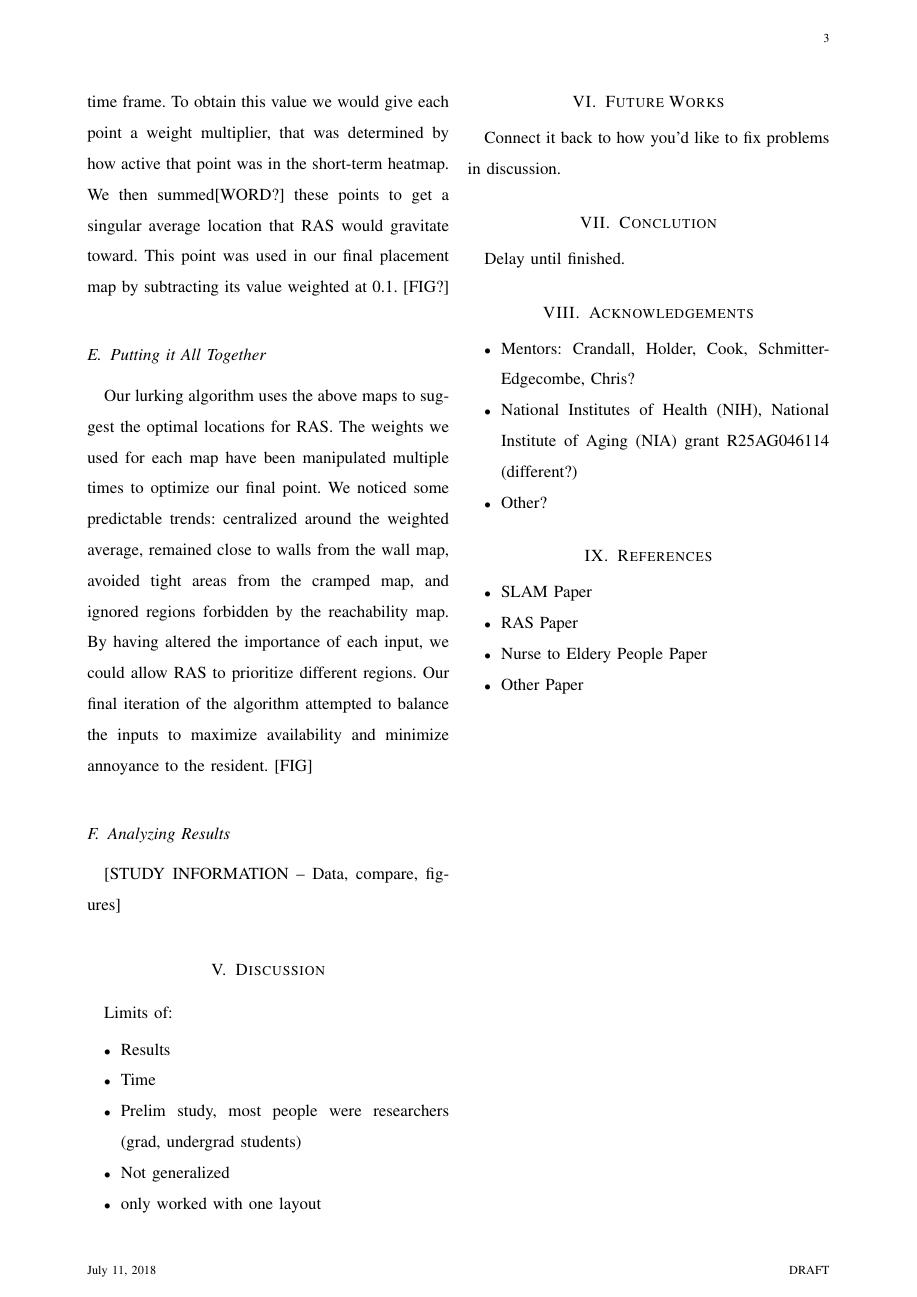
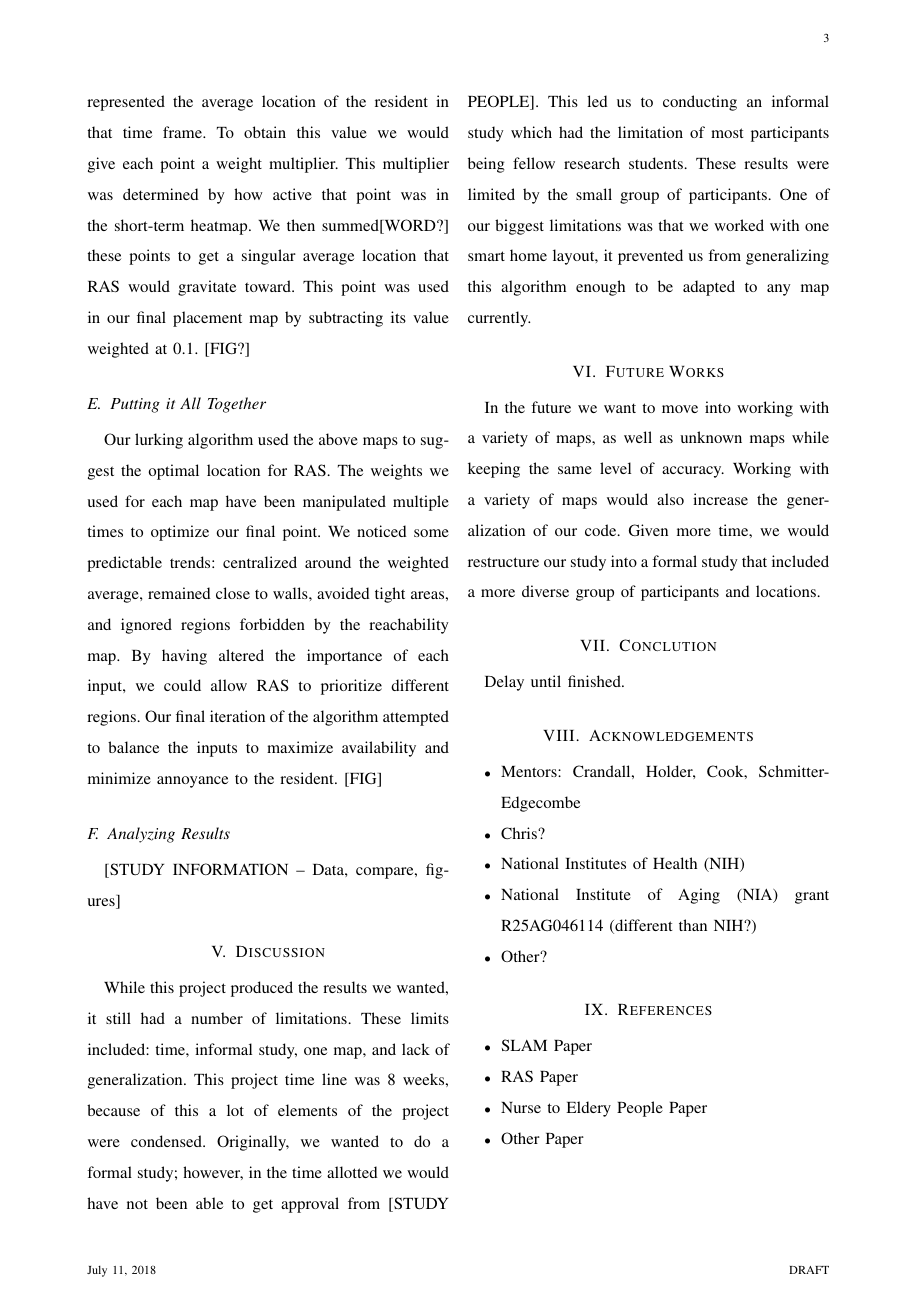
Before and after one commit to WSU-RAS/lurking_paper, a LaTeX paper (paper.tex): page 3 of 3. Compiled offline with pdfLaTeX; a missing font is replaced by an installed copy or a similar font; a LaTeX package or settings file that is missing is left out.

Commit message:
More editing and revising

```diff
--- a/paper.tex
+++ b/paper.tex
@@ -78,11 +78,11 @@ Similar to the long-term heatmap, the short-term heatmap uses montion sensor dat
 
 
 \subsubsection{Weighted Average Point}
-To create the weighted average point we used the short term heatmap. This would produce a single point that represents the average location of the resident in this time frame. To obtain this value we would give each point a weight multiplier, that was determined by how active that point was in the short-term heatmap. We then summed[WORD?] these points to get a singular average location that RAS would gravitate toward. This point was used in our final placement map by subtracting its value weighted at 0.1. [FIG?]
+To create the weighted average point we used the short-term heatmap. This would produce a single point that represented the average location of the resident in that time frame. To obtain this value we would give each point a weight multiplier. This multiplier was determined by how active that point was in the short-term heatmap. We then summed[WORD?] these points to get a singular average location that RAS would gravitate toward. This point was used in our final placement map by subtracting its value weighted at 0.1. [FIG?]
 
 
 \subsection{Putting it All Together}
-Our lurking algorithm uses the above maps to suggest the optimal locations for RAS. The weights we used for each map have been manipulated multiple times to optimize our final point. We noticed some predictable trends: centralized around the weighted average, remained close to walls from the wall map, avoided tight areas from the cramped map, and ignored regions forbidden by the reachability map. By having altered the importance of each input, we could allow RAS to prioritize different regions. Our final iteration of the algorithm attempted to balance the inputs to maximize availability and minimize annoyance to the resident. [FIG]
+Our lurking algorithm used the above maps to suggest the optimal location for RAS. The weights we used for each map have been manipulated multiple times to optimize our final point. We noticed some predictable trends: centralized around the weighted average, remained close to walls, avoided tight areas, and ignored regions forbidden by the reachability map. By having altered the importance of each input, we could allow RAS to prioritize different regions. Our final iteration of the algorithm attempted to balance the inputs to maximize availability and minimize annoyance to the resident. [FIG]
 
 
 \subsection{Analyzing Results}
@@ -90,18 +90,11 @@ Our lurking algorithm uses the above maps to suggest the optimal locations for R
 
 
 \section{Discussion}
-Limits of:
-\begin{itemize}
-    \item Results
-    \item Time
-    \item Prelim study, most people were researchers (grad, undergrad students)
-    \item Not generalized
-    \item only worked with one layout
-\end{itemize}
+While this project produced the results we wanted, it still had a number of limitations. These limits included: time, informal study, one map, and lack of generalization. This project time line was 8 weeks, because of this a lot of elements of the project were condensed. Originally, we wanted to do a formal study; however, in the time allotted we would have not been able to get approval from [STUDY PEOPLE]. This led us to conducting an informal study which had the limitation of most participants being fellow research students. These results were limited by the small group of participants. One of our biggest limitations was that we worked with one smart home layout, it prevented us from generalizing this algorithm enough to be adapted to any map currently.
 
 
 \section{Future Works}
-Connect it back to how you'd like to fix problems in discussion.
+In the future we want to move into working with a variety of maps, as well as unknown maps while keeping the same level of accuracy. Working with a variety of maps would also increase the generalization of our code. Given more time, we would restructure our study into a formal study that included a more diverse group of participants and locations.
 
 
 \section{Conclution}
@@ -110,8 +103,10 @@ Delay until finished.
 
 \section{Acknowledgements}
 \begin{itemize}
-    \item Mentors: Crandall, Holder, Cook, Schmitter-Edgecombe, Chris?
-    \item National Institutes of Health (NIH), National Institute of Aging (NIA) grant R25AG046114  (different?)
+    \item Mentors: Crandall, Holder, Cook, Schmitter-Edgecombe
+    \item Chris?
+    \item National Institutes of Health (NIH)
+    \item National Institute of Aging (NIA) grant R25AG046114  (different than NIH?)
     \item Other?
 \end{itemize}
 
```
Also changed, not shown: paper.tex (12 more changed lines).
